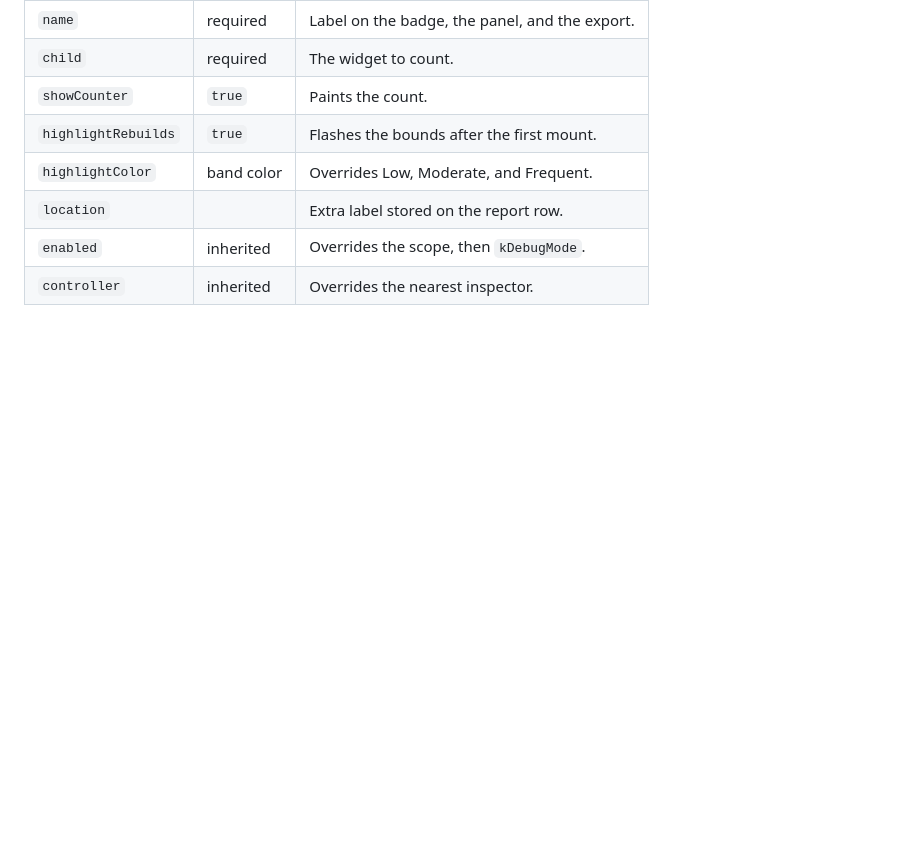
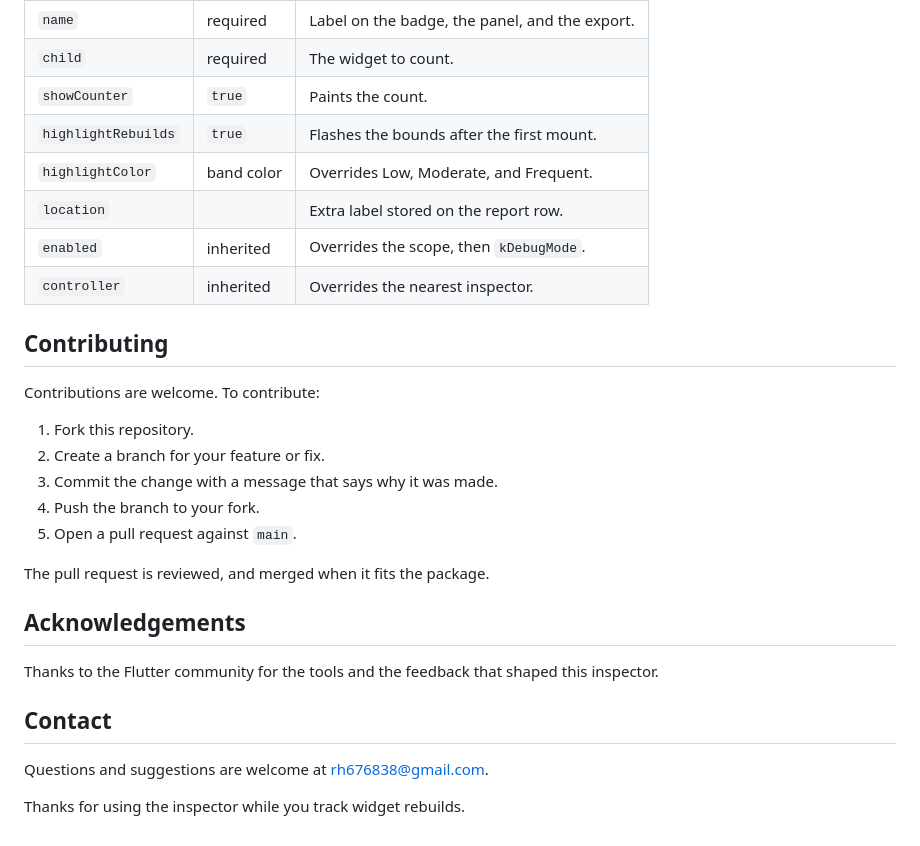
Before and after one commit to Hamad-Anwar/widget_rebuilds_inspector, a Markdown page: README.md, the part around the change. Rendered like a GitHub page; blank space fills up the shorter version.

```diff
--- a/README.md
+++ b/README.md
@@ -198,3 +198,25 @@ flutter run
 | `location` | | Extra label stored on the report row. |
 | `enabled` | inherited | Overrides the scope, then `kDebugMode`. |
 | `controller` | inherited | Overrides the nearest inspector. |
+
+## Contributing
+
+Contributions are welcome. To contribute:
+
+1. Fork this repository.
+2. Create a branch for your feature or fix.
+3. Commit the change with a message that says why it was made.
+4. Push the branch to your fork.
+5. Open a pull request against `main`.
+
+The pull request is reviewed, and merged when it fits the package.
+
+## Acknowledgements
+
+Thanks to the Flutter community for the tools and the feedback that shaped this inspector.
+
+## Contact
+
+Questions and suggestions are welcome at rh676838@gmail.com.
+
+Thanks for using the inspector while you track widget rebuilds.
```
